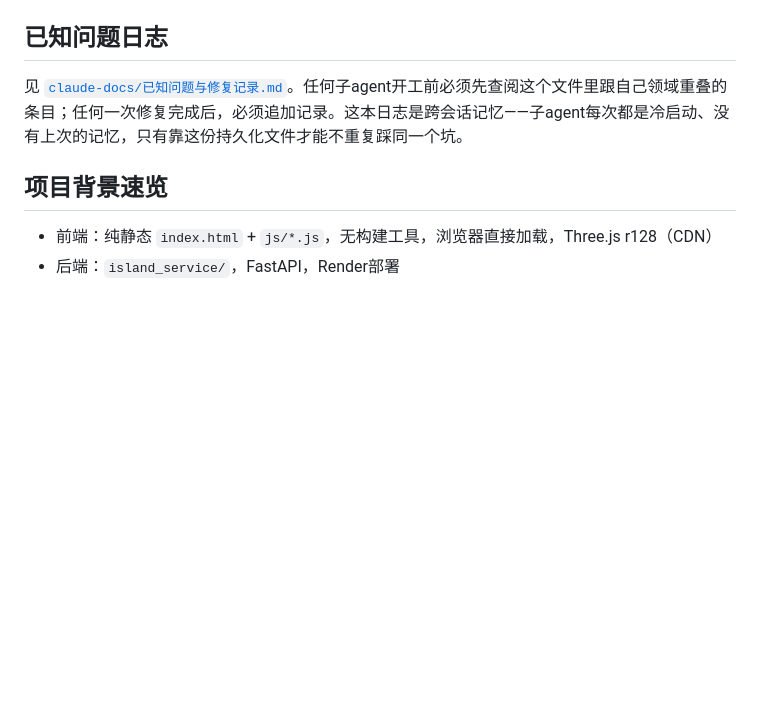
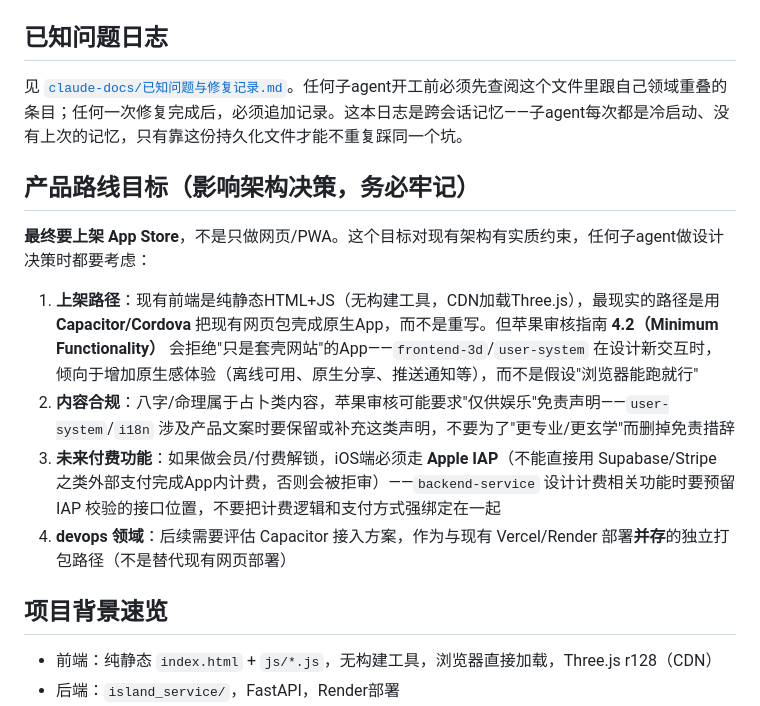
Before and after one commit to jacklam1006/simabazi-game, a Markdown page: CLAUDE.md, the part around the change. Rendered like a GitHub page; blank space fills up the shorter version.

Commit message:
docs: 记录App Store上架目标，作为架构决策的长期约束
Capacitor包壳路径、苹果4.2审核风险、占卜类内容免责声明、未来付费需走Apple IAP

```diff
--- a/CLAUDE.md
+++ b/CLAUDE.md
@@ -44,6 +44,15 @@
 
 见 [`claude-docs/已知问题与修复记录.md`](claude-docs/已知问题与修复记录.md)。任何子agent开工前必须先查阅这个文件里跟自己领域重叠的条目；任何一次修复完成后，必须追加记录。这本日志是跨会话记忆——子agent每次都是冷启动、没有上次的记忆，只有靠这份持久化文件才能不重复踩同一个坑。
 
+## 产品路线目标（影响架构决策，务必牢记）
+
+**最终要上架 App Store**，不是只做网页/PWA。这个目标对现有架构有实质约束，任何子agent做设计决策时都要考虑：
+
+1. **上架路径**：现有前端是纯静态HTML+JS（无构建工具，CDN加载Three.js），最现实的路径是用 **Capacitor/Cordova** 把现有网页包壳成原生App，而不是重写。但苹果审核指南 **4.2（Minimum Functionality）** 会拒绝"只是套壳网站"的App——`frontend-3d`/`user-system` 在设计新交互时，倾向于增加原生感体验（离线可用、原生分享、推送通知等），而不是假设"浏览器能跑就行"
+2. **内容合规**：八字/命理属于占卜类内容，苹果审核可能要求"仅供娱乐"免责声明——`user-system`/`i18n` 涉及产品文案时要保留或补充这类声明，不要为了"更专业/更玄学"而删掉免责措辞
+3. **未来付费功能**：如果做会员/付费解锁，iOS端必须走 **Apple IAP**（不能直接用 Supabase/Stripe 之类外部支付完成App内计费，否则会被拒审）——`backend-service` 设计计费相关功能时要预留 IAP 校验的接口位置，不要把计费逻辑和支付方式强绑定在一起
+4. **devops 领域**：后续需要评估 Capacitor 接入方案，作为与现有 Vercel/Render 部署**并存**的独立打包路径（不是替代现有网页部署）
+
 ## 项目背景速览
 
 - 前端：纯静态 `index.html` + `js/*.js`，无构建工具，浏览器直接加载，Three.js r128（CDN）
```
